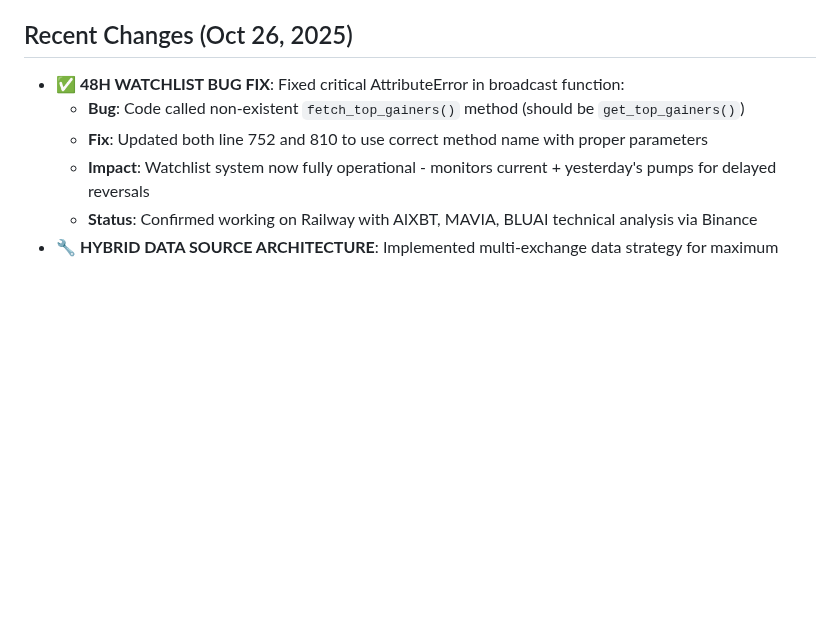
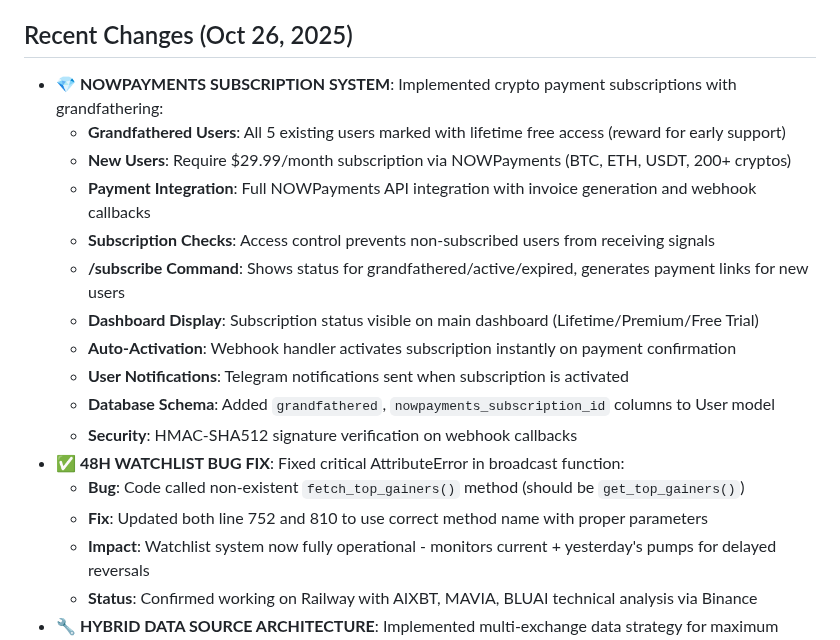
Before and after one commit to calwhel/calsbot, a Markdown page: replit.md, the part around the change. GitHub-like rendering; blank space fills up the shorter version.

Commit message:
Add crypto payment subscriptions and fix watchlist bug
Implement NOWPayments subscription system with webhook integration and user access control; fix AttributeError in watchlist functionality by correcting method calls.

Replit-Commit-Author: Agent
Replit-Commit-Session-Id: eefa8679-cae4-4c68-9133-cfcb1b4c93c5
Replit-Commit-Checkpoint-Type: intermediate_checkpoint
Replit-Commit-Screenshot-Url: https://storage.googleapis.com/screenshot-production-us-central1/17201325-775a-4a28-aab3-d2c9cf413651/eefa8679-cae4-4c68-9133-cfcb1b4c93c5/LZiqWfL

```diff
--- a/replit.md
+++ b/replit.md
@@ -4,6 +4,17 @@
 A Python-based Telegram bot designed to generate and broadcast cryptocurrency perpetual futures day trading signals with **1:1 risk-reward ratio**. It employs a strict **6-point confirmation system** requiring trend alignment, spot buying/selling pressure from Binance + 3 exchanges, volume spikes, momentum confirmation, clean candle patterns, and high liquidity session validation. Signals feature **20% TP / 20% SL** (2% price move with 10x leverage) for consistent, high-probability entries with automated execution on **Bitunix exchange**. The bot offers free signals, PnL tracking, paper trading, and comprehensive risk management for day trades only. The project aims to provide pinpoint entries with high success rates.
 
 ## Recent Changes (Oct 26, 2025)
+- **💎 NOWPAYMENTS SUBSCRIPTION SYSTEM**: Implemented crypto payment subscriptions with grandfathering:
+  - **Grandfathered Users**: All 5 existing users marked with lifetime free access (reward for early support)
+  - **New Users**: Require $29.99/month subscription via NOWPayments (BTC, ETH, USDT, 200+ cryptos)
+  - **Payment Integration**: Full NOWPayments API integration with invoice generation and webhook callbacks
+  - **Subscription Checks**: Access control prevents non-subscribed users from receiving signals
+  - **/subscribe Command**: Shows status for grandfathered/active/expired, generates payment links for new users
+  - **Dashboard Display**: Subscription status visible on main dashboard (Lifetime/Premium/Free Trial)
+  - **Auto-Activation**: Webhook handler activates subscription instantly on payment confirmation
+  - **User Notifications**: Telegram notifications sent when subscription is activated
+  - **Database Schema**: Added `grandfathered`, `nowpayments_subscription_id` columns to User model
+  - **Security**: HMAC-SHA512 signature verification on webhook callbacks
 - **✅ 48H WATCHLIST BUG FIX**: Fixed critical AttributeError in broadcast function:
   - **Bug**: Code called non-existent `fetch_top_gainers()` method (should be `get_top_gainers()`)
   - **Fix**: Updated both line 752 and 810 to use correct method name with proper parameters
```
